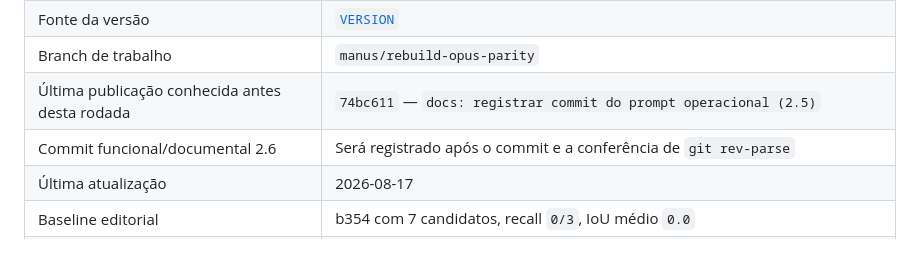
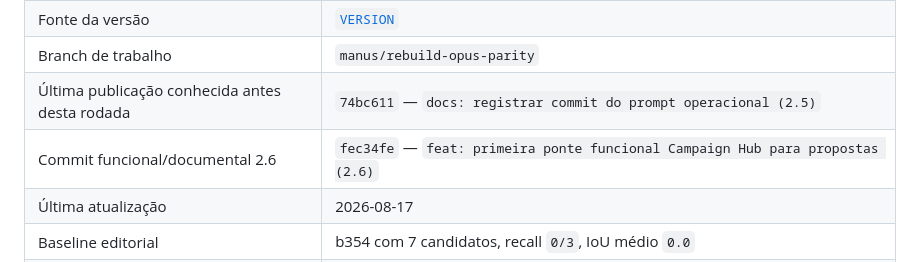
Before and after one commit to SAGIEV007/furia-clips, a Markdown page: docs/continuity/PROJECT_STATE.md, the part around the change. Drawn GitHub-style.

Commit message:
docs: registrar hash da release 2.6
Registra fec34fe como o commit funcional/documental da primeira ponte Campaign Hub→seeds→propostas. Mantém o baseline b354 em 0/3, documenta que o recall com snapshot local ainda não foi medido e aponta para a hipótese única do próximo ciclo.

```diff
--- a/docs/continuity/PROJECT_STATE.md
+++ b/docs/continuity/PROJECT_STATE.md
@@ -14,7 +14,7 @@
 | Fonte da versão | [`VERSION`](../../VERSION) |
 | Branch de trabalho | `manus/rebuild-opus-parity` |
 | Última publicação conhecida antes desta rodada | `74bc611` — `docs: registrar commit do prompt operacional (2.5)` |
-| Commit funcional/documental 2.6 | Será registrado após o commit e a conferência de `git rev-parse` |
+| Commit funcional/documental 2.6 | `fec34fe` — `feat: primeira ponte funcional Campaign Hub para propostas (2.6)` |
 | Última atualização | 2026-08-17 |
 | Baseline editorial | b354 com 7 candidatos, recall `0/3`, IoU médio `0.0` |
 | Objetivo | Gerar cortes Renan Santos/MBL concisos, autossuficientes, contextualizados e editorialmente úteis |
```
